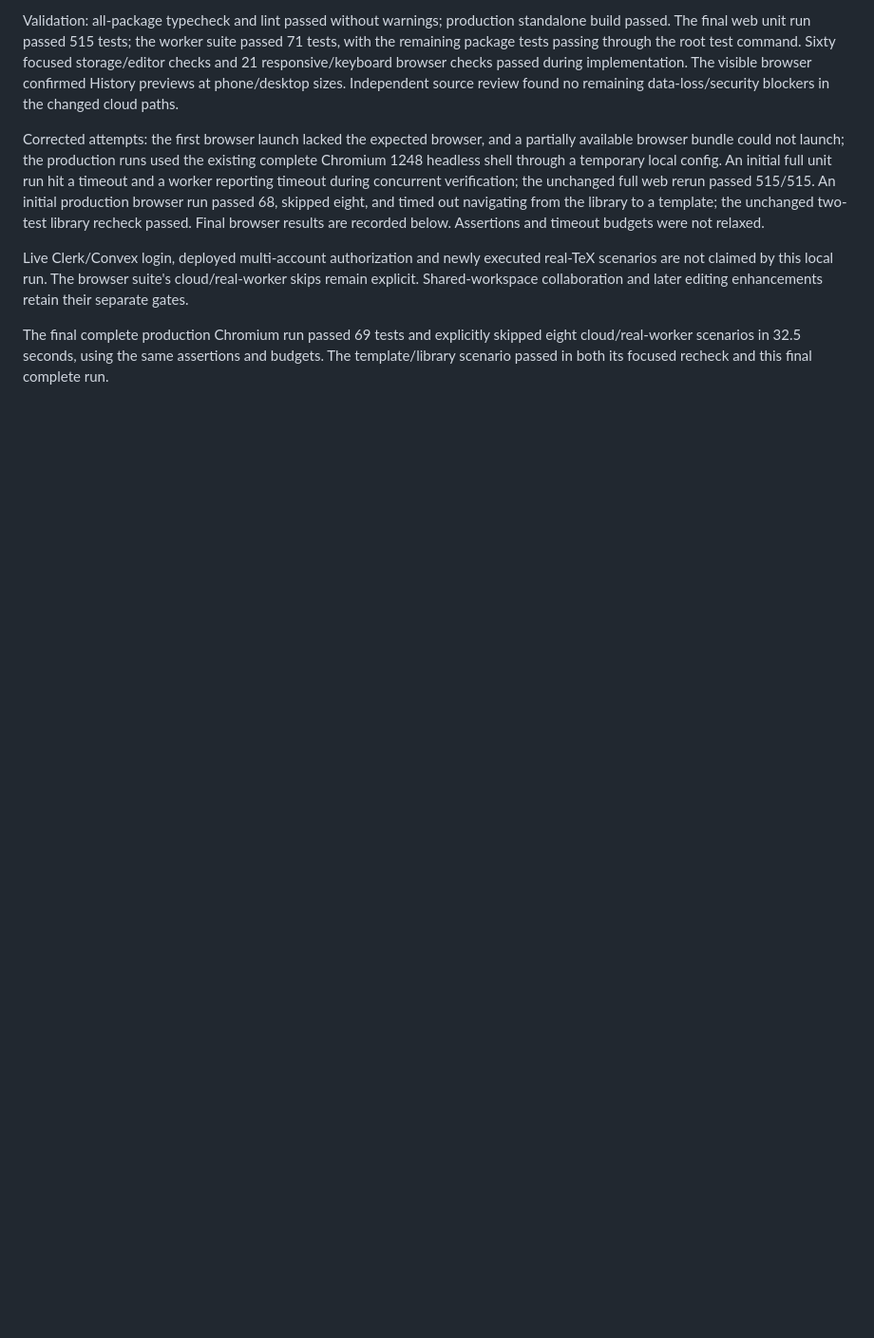
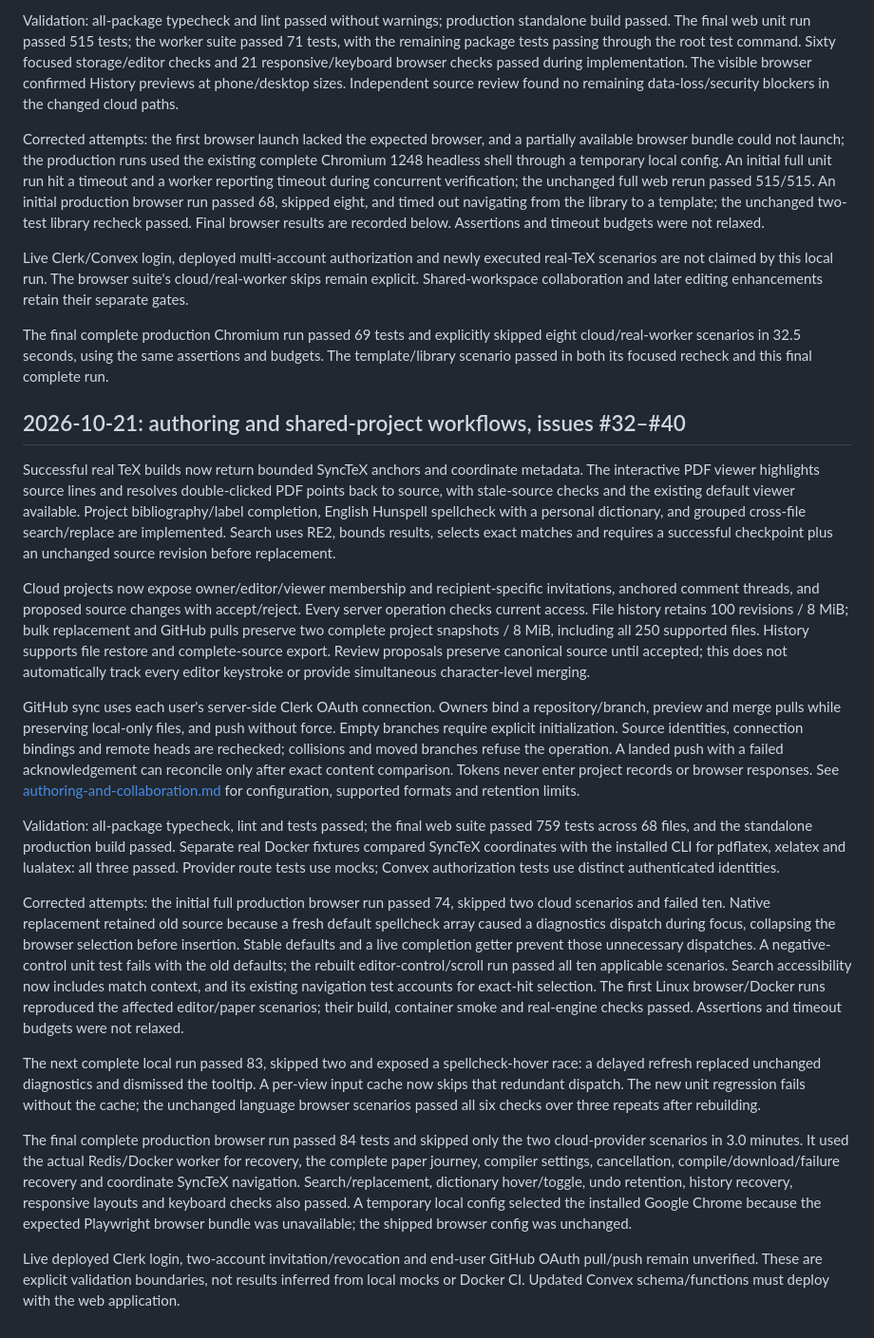
Before and after one commit to Luseefor/alove, a Markdown page: docs/quality-progress.md, the part around the change. Shown at 95% size. Drawn GitHub-style; blank space fills up the shorter version.

Commit message:
Record complete authoring and collaboration validation evidence

```diff
--- a/docs/quality-progress.md
+++ b/docs/quality-progress.md
@@ -333,3 +333,21 @@ Corrected attempts: the first browser launch lacked the expected browser, and a
 Live Clerk/Convex login, deployed multi-account authorization and newly executed real-TeX scenarios are not claimed by this local run. The browser suite's cloud/real-worker skips remain explicit. Shared-workspace collaboration and later editing enhancements retain their separate gates.
 
 The final complete production Chromium run passed 69 tests and explicitly skipped eight cloud/real-worker scenarios in 32.5 seconds, using the same assertions and budgets. The template/library scenario passed in both its focused recheck and this final complete run.
+
+## 2026-10-21: authoring and shared-project workflows, issues #32–#40
+
+Successful real TeX builds now return bounded SyncTeX anchors and coordinate metadata. The interactive PDF viewer highlights source lines and resolves double-clicked PDF points back to source, with stale-source checks and the existing default viewer available. Project bibliography/label completion, English Hunspell spellcheck with a personal dictionary, and grouped cross-file search/replace are implemented. Search uses RE2, bounds results, selects exact matches and requires a successful checkpoint plus an unchanged source revision before replacement.
+
+Cloud projects now expose owner/editor/viewer membership and recipient-specific invitations, anchored comment threads, and proposed source changes with accept/reject. Every server operation checks current access. File history retains 100 revisions / 8 MiB; bulk replacement and GitHub pulls preserve two complete project snapshots / 8 MiB, including all 250 supported files. History supports file restore and complete-source export. Review proposals preserve canonical source until accepted; this does not automatically track every editor keystroke or provide simultaneous character-level merging.
+
+GitHub sync uses each user's server-side Clerk OAuth connection. Owners bind a repository/branch, preview and merge pulls while preserving local-only files, and push without force. Empty branches require explicit initialization. Source identities, connection bindings and remote heads are rechecked; collisions and moved branches refuse the operation. A landed push with a failed acknowledgement can reconcile only after exact content comparison. Tokens never enter project records or browser responses. See [authoring-and-collaboration.md](authoring-and-collaboration.md) for configuration, supported formats and retention limits.
+
+Validation: all-package typecheck, lint and tests passed; the final web suite passed 759 tests across 68 files, and the standalone production build passed. Separate real Docker fixtures compared SyncTeX coordinates with the installed CLI for pdflatex, xelatex and lualatex: all three passed. Provider route tests use mocks; Convex authorization tests use distinct authenticated identities.
+
+Corrected attempts: the initial full production browser run passed 74, skipped two cloud scenarios and failed ten. Native replacement retained old source because a fresh default spellcheck array caused a diagnostics dispatch during focus, collapsing the browser selection before insertion. Stable defaults and a live completion getter prevent those unnecessary dispatches. A negative-control unit test fails with the old defaults; the rebuilt editor-control/scroll run passed all ten applicable scenarios. Search accessibility now includes match context, and its existing navigation test accounts for exact-hit selection. The first Linux browser/Docker runs reproduced the affected editor/paper scenarios; their build, container smoke and real-engine checks passed. Assertions and timeout budgets were not relaxed.
+
+The next complete local run passed 83, skipped two and exposed a spellcheck-hover race: a delayed refresh replaced unchanged diagnostics and dismissed the tooltip. A per-view input cache now skips that redundant dispatch. The new unit regression fails without the cache; the unchanged language browser scenarios passed all six checks over three repeats after rebuilding.
+
+The final complete production browser run passed 84 tests and skipped only the two cloud-provider scenarios in 3.0 minutes. It used the actual Redis/Docker worker for recovery, the complete paper journey, compiler settings, cancellation, compile/download/failure recovery and coordinate SyncTeX navigation. Search/replacement, dictionary hover/toggle, undo retention, history recovery, responsive layouts and keyboard checks also passed. A temporary local config selected the installed Google Chrome because the expected Playwright browser bundle was unavailable; the shipped browser config was unchanged.
+
+Live deployed Clerk login, two-account invitation/revocation and end-user GitHub OAuth pull/push remain unverified. These are explicit validation boundaries, not results inferred from local mocks or Docker CI. Updated Convex schema/functions must deploy with the web application.
```
